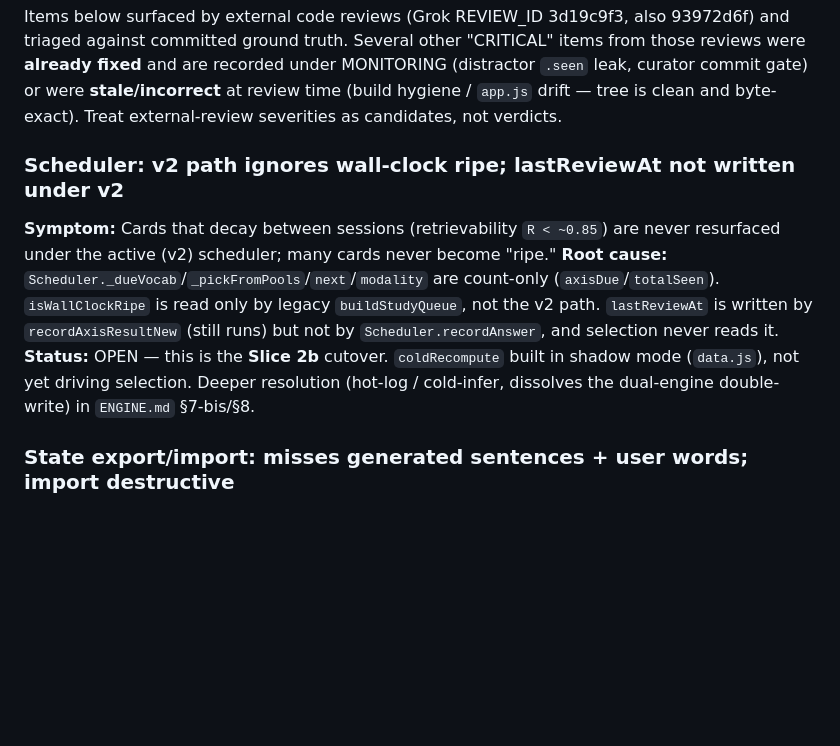
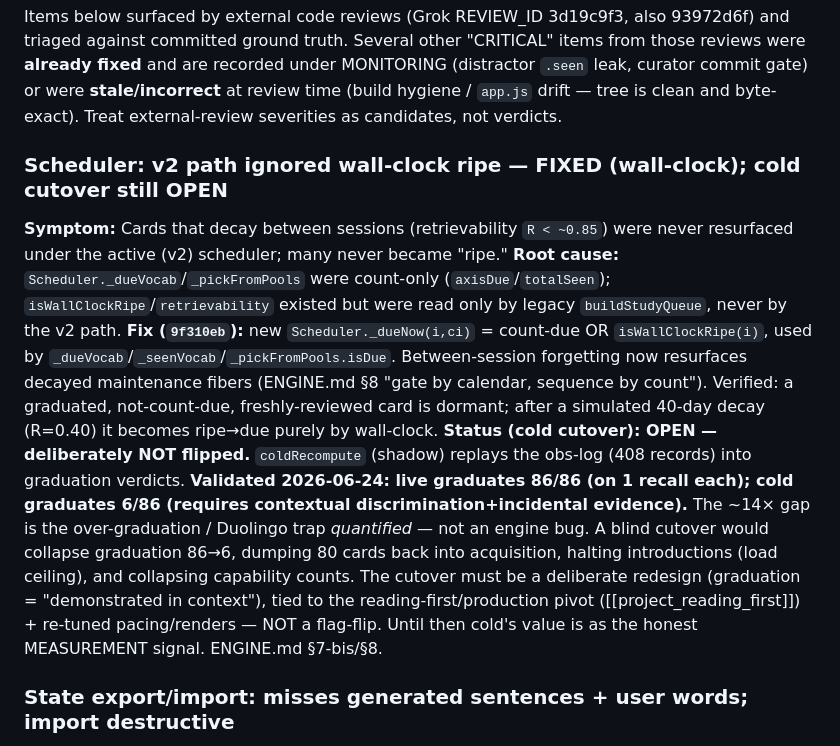
Before and after one commit to robertamato/EarWorm, a Markdown page: BUGS.md, the part around the change. Drawn GitHub-style; blank space fills up the shorter version.

Commit message:
BUGS.md: wall-clock fixed; record cold-cutover validation (86 live vs 6 cold)
Wall-clock-ripe now feeds v2 selection (9f310eb). Cold graduation cutover
stays deliberately OPEN: validated live=86/86 graduated vs cold=6/86 — the
over-graduation gap quantified. A blind flip would collapse graduation and
cascade into pacing/pools/capability; it must be a deliberate redesign tied
to the reading-first pivot, not a flag-flip.

Co-Authored-By: Claude Opus 4.8 <noreply@anthropic.com>

```diff
--- a/BUGS.md
+++ b/BUGS.md
@@ -14,10 +14,11 @@ items from those reviews were **already fixed** and are recorded under MONITORIN
 review time (build hygiene / `app.js` drift — tree is clean and byte-exact). Treat
 external-review severities as candidates, not verdicts.
 
-### Scheduler: v2 path ignores wall-clock ripe; lastReviewAt not written under v2
-**Symptom:** Cards that decay between sessions (retrievability `R < ~0.85`) are never resurfaced under the active (v2) scheduler; many cards never become "ripe."
-**Root cause:** `Scheduler._dueVocab`/`_pickFromPools`/`next`/`modality` are count-only (`axisDue`/`totalSeen`). `isWallClockRipe` is read only by legacy `buildStudyQueue`, not the v2 path. `lastReviewAt` is written by `recordAxisResultNew` (still runs) but not by `Scheduler.recordAnswer`, and selection never reads it.
-**Status:** OPEN — this is the **Slice 2b** cutover. `coldRecompute` built in shadow mode (`data.js`), not yet driving selection. Deeper resolution (hot-log / cold-infer, dissolves the dual-engine double-write) in `ENGINE.md` §7-bis/§8.
+### Scheduler: v2 path ignored wall-clock ripe — FIXED (wall-clock); cold cutover still OPEN
+**Symptom:** Cards that decay between sessions (retrievability `R < ~0.85`) were never resurfaced under the active (v2) scheduler; many never became "ripe."
+**Root cause:** `Scheduler._dueVocab`/`_pickFromPools` were count-only (`axisDue`/`totalSeen`); `isWallClockRipe`/`retrievability` existed but were read only by legacy `buildStudyQueue`, never by the v2 path.
+**Fix (`9f310eb`):** new `Scheduler._dueNow(i,ci)` = count-due OR `isWallClockRipe(i)`, used by `_dueVocab`/`_seenVocab`/`_pickFromPools.isDue`. Between-session forgetting now resurfaces decayed maintenance fibers (ENGINE.md §8 "gate by calendar, sequence by count"). Verified: a graduated, not-count-due, freshly-reviewed card is dormant; after a simulated 40-day decay (R=0.40) it becomes ripe→due purely by wall-clock.
+**Status (cold cutover): OPEN — deliberately NOT flipped.** `coldRecompute` (shadow) replays the obs-log (408 records) into graduation verdicts. **Validated 2026-06-24: live graduates 86/86 (on 1 recall each); cold graduates 6/86 (requires contextual discrimination+incidental evidence).** The ~14× gap is the over-graduation / Duolingo trap *quantified* — not an engine bug. A blind cutover would collapse graduation 86→6, dumping 80 cards back into acquisition, halting introductions (load ceiling), and collapsing capability counts. The cutover must be a deliberate redesign (graduation = "demonstrated in context"), tied to the reading-first/production pivot ([[project_reading_first]]) + re-tuned pacing/renders — NOT a flag-flip. Until then cold's value is as the honest MEASUREMENT signal. ENGINE.md §7-bis/§8.
 
 ### State export/import: misses generated sentences + user words; import destructive
 **Symptom:** Export → import roundtrip loses LLM-generated sentences and user-added words; importing can corrupt across courses.
```
